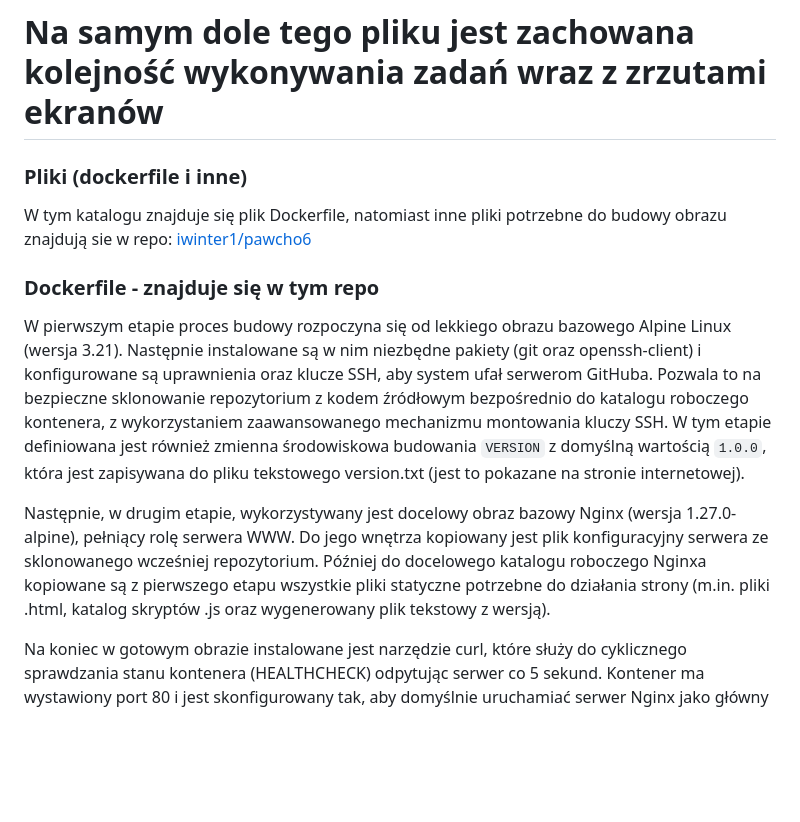
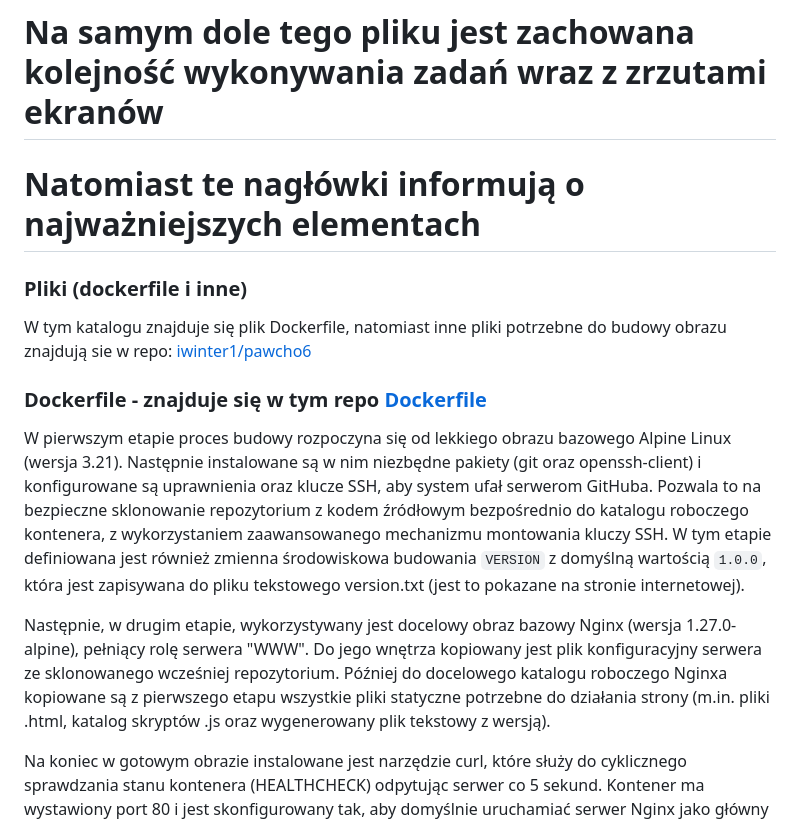
Before and after one commit to IWinter1/ProgrammingInCloud-Docker-, a Markdown page: lab6/README.md, the part around the change. GitHub-like rendering; blank space fills up the shorter version.

```diff
--- a/lab6/README.md
+++ b/lab6/README.md
@@ -3,16 +3,17 @@
 Projekt (sprawozdanie) lab 6 - utworzenie repo publicznego na githubie przy użyciu "gh cli". Cały katalog z laba 5 został skopiowany do katalogu o nazwie "lab6", chociaż niektóre pliki można usunąc przed przesłaniem do repo na githubie tj. Dockerfile, README.md (to samo co w repo z laba 5), cały katalog .screenshots (wykorzystywany w README.md) oraz z katalogu src obraz alpine w .tar. Po etapie 1. zostało to wykonane, aby przy budowaniu obrazu nie były pobierane niepotrzebne pliki (śmieci). Następnie został zmodyfikowany Dockerfile, tak aby pełnił on rolę frontendu dla silnika BuildKit. Następnie na podstawie tego Dockerfile został stworzony obraz Docker, który w następnym kroku dostał tag: "lab6". Następnie został on przesłany na githuba, gdzie zmieniono go na "Public" oraz podłączono do odpowiedniego repo.
 
 # Na samym dole tego pliku jest zachowana kolejność wykonywania zadań wraz z zrzutami ekranów
+# Natomiast te nagłówki informują o najważniejszych elementach
 
 ### Pliki (dockerfile i inne)
 
 W tym katalogu znajduje się plik Dockerfile, natomiast inne pliki potrzebne do budowy obrazu znajdują sie w repo: [iwinter1/pawcho6](https://github.com/IWinter1/pawcho6)
 
-### Dockerfile - znajduje się w tym repo
+### Dockerfile - znajduje się w tym repo [Dockerfile](Dockerfile)
 
 W pierwszym etapie proces budowy rozpoczyna się od lekkiego obrazu bazowego Alpine Linux (wersja 3.21). Następnie instalowane są w nim niezbędne pakiety (git oraz openssh-client) i konfigurowane są uprawnienia oraz klucze SSH, aby system ufał serwerom GitHuba. Pozwala to na bezpieczne sklonowanie repozytorium z kodem źródłowym bezpośrednio do katalogu roboczego kontenera, z wykorzystaniem zaawansowanego mechanizmu montowania kluczy SSH. W tym etapie definiowana jest również zmienna środowiskowa budowania `VERSION` z domyślną wartością `1.0.0`, która jest zapisywana do pliku tekstowego version.txt (jest to pokazane na stronie internetowej).
 
-Następnie, w drugim etapie, wykorzystywany jest docelowy obraz bazowy Nginx (wersja 1.27.0-alpine), pełniący rolę serwera WWW. Do jego wnętrza kopiowany jest plik konfiguracyjny serwera ze sklonowanego wcześniej repozytorium. Później do docelowego katalogu roboczego Nginxa kopiowane są z pierwszego etapu wszystkie pliki statyczne potrzebne do działania strony (m.in. pliki .html, katalog skryptów .js oraz wygenerowany plik tekstowy z wersją).
+Następnie, w drugim etapie, wykorzystywany jest docelowy obraz bazowy Nginx (wersja 1.27.0-alpine), pełniący rolę serwera "WWW". Do jego wnętrza kopiowany jest plik konfiguracyjny serwera ze sklonowanego wcześniej repozytorium. Później do docelowego katalogu roboczego Nginxa kopiowane są z pierwszego etapu wszystkie pliki statyczne potrzebne do działania strony (m.in. pliki .html, katalog skryptów .js oraz wygenerowany plik tekstowy z wersją).
 
 Na koniec w gotowym obrazie instalowane jest narzędzie curl, które służy do cyklicznego sprawdzania stanu kontenera (HEALTHCHECK) odpytując serwer co 5 sekund. Kontener ma wystawiony port 80 i jest skonfigurowany tak, aby domyślnie uruchamiać serwer Nginx jako główny proces
 
```
